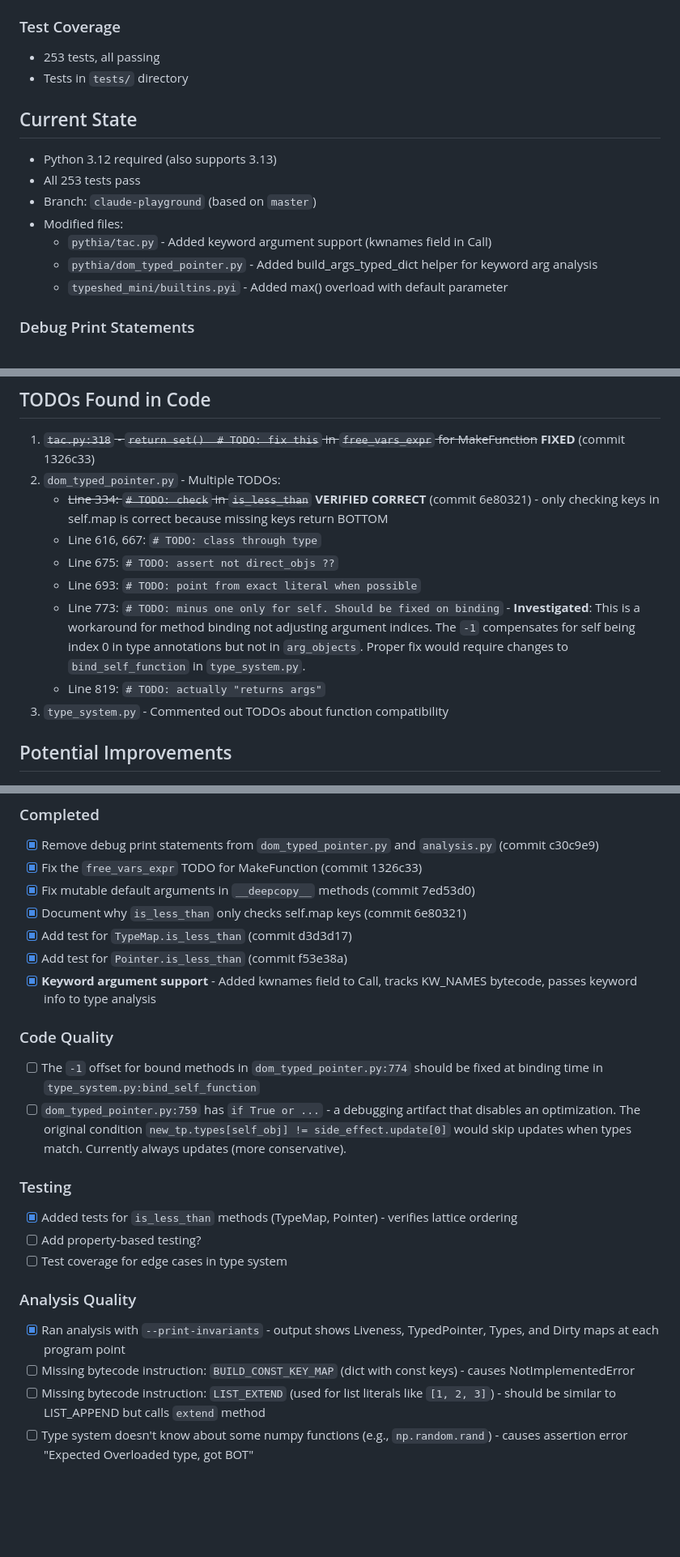
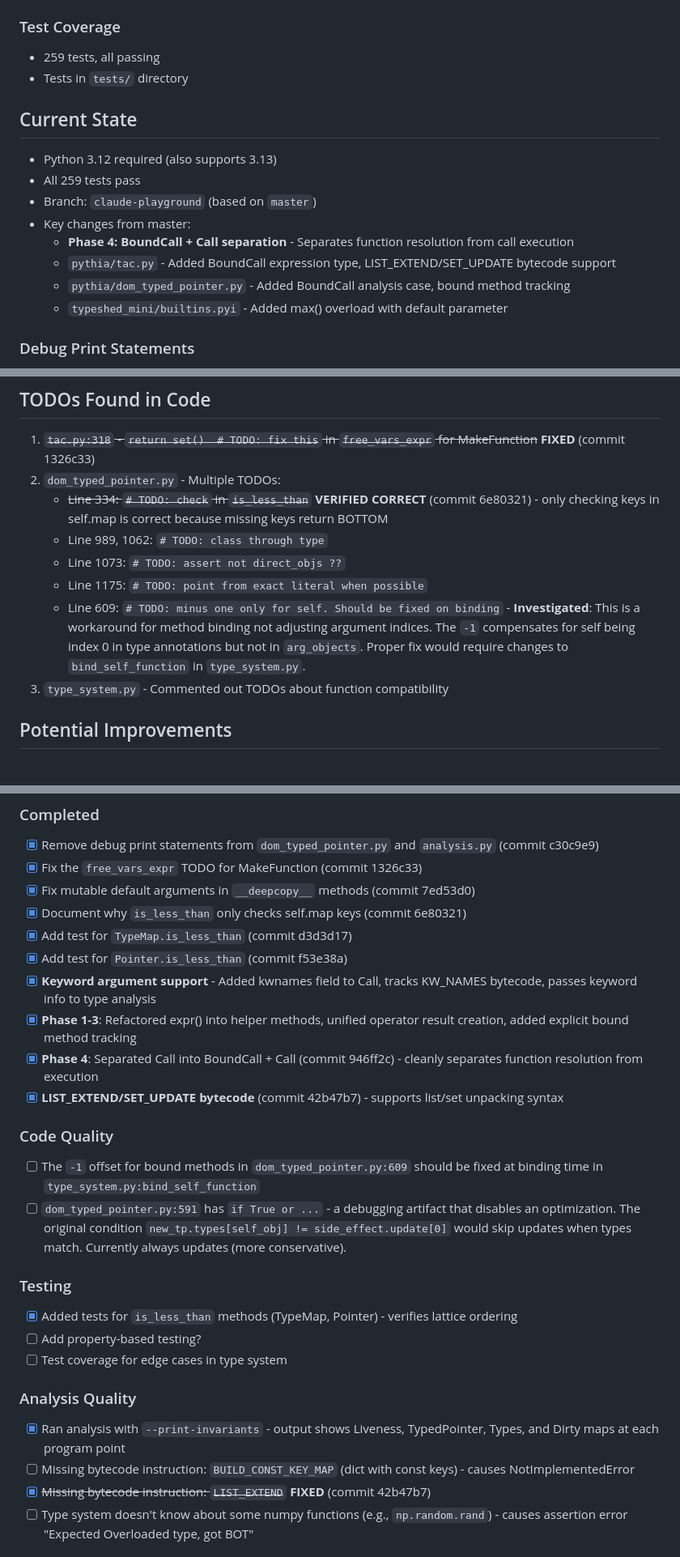
Before and after one commit to elazarg/pythia, a Markdown page: CLAUDE.md, 3 parts joined by grey strips. Shown at 81% size. Drawn GitHub-style; blank space fills up the shorter version.

Commit message:
Update CLAUDE.md with Phase 4 and bytecode improvements
- Update test count to 259
- Document Phase 4 BoundCall/Call separation
- Mark LIST_EXTEND as complete
- Update TODO line numbers after code changes

Co-Authored-By: Claude Opus 4.5 <noreply@anthropic.com>

```diff
--- a/CLAUDE.md
+++ b/CLAUDE.md
@@ -37,17 +37,18 @@ Pythia is a **static analysis framework for Python** that:
 
 ### Test Coverage
 
-- 253 tests, all passing
+- 259 tests, all passing
 - Tests in `tests/` directory
 
 ## Current State
 
 - Python 3.12 required (also supports 3.13)
-- All 253 tests pass
+- All 259 tests pass
 - Branch: `claude-playground` (based on `master`)
-- Modified files:
-  - `pythia/tac.py` - Added keyword argument support (kwnames field in Call)
-  - `pythia/dom_typed_pointer.py` - Added build_args_typed_dict helper for keyword arg analysis
+- Key changes from master:
+  - **Phase 4: BoundCall + Call separation** - Separates function resolution from call execution
+  - `pythia/tac.py` - Added BoundCall expression type, LIST_EXTEND/SET_UPDATE bytecode support
+  - `pythia/dom_typed_pointer.py` - Added BoundCall analysis case, bound method tracking
   - `typeshed_mini/builtins.pyi` - Added max() overload with default parameter
 
 ### Debug Print Statements
@@ -60,11 +61,10 @@ Pythia is a **static analysis framework for Python** that:
 1. ~~`tac.py:318` - `return set()  # TODO: fix this` in `free_vars_expr` for MakeFunction~~ **FIXED** (commit 1326c33)
 2. `dom_typed_pointer.py` - Multiple TODOs:
    - ~~Line 334: `# TODO: check` in `is_less_than`~~ **VERIFIED CORRECT** (commit 6e80321) - only checking keys in self.map is correct because missing keys return BOTTOM
-   - Line 616, 667: `# TODO: class through type`
-   - Line 675: `# TODO: assert not direct_objs ??`
-   - Line 693: `# TODO: point from exact literal when possible`
-   - Line 773: `# TODO: minus one only for self. Should be fixed on binding` - **Investigated**: This is a workaround for method binding not adjusting argument indices. The `-1` compensates for self being index 0 in type annotations but not in `arg_objects`. Proper fix would require changes to `bind_self_function` in `type_system.py`.
-   - Line 819: `# TODO: actually "returns args"`
+   - Line 989, 1062: `# TODO: class through type`
+   - Line 1073: `# TODO: assert not direct_objs ??`
+   - Line 1175: `# TODO: point from exact literal when possible`
+   - Line 609: `# TODO: minus one only for self. Should be fixed on binding` - **Investigated**: This is a workaround for method binding not adjusting argument indices. The `-1` compensates for self being index 0 in type annotations but not in `arg_objects`. Proper fix would require changes to `bind_self_function` in `type_system.py`.
 3. `type_system.py` - Commented out TODOs about function compatibility
 
 ## Potential Improvements
@@ -77,10 +77,13 @@ Pythia is a **static analysis framework for Python** that:
 - [x] Add test for `TypeMap.is_less_than` (commit d3d3d17)
 - [x] Add test for `Pointer.is_less_than` (commit f53e38a)
 - [x] **Keyword argument support** - Added kwnames field to Call, tracks KW_NAMES bytecode, passes keyword info to type analysis
+- [x] **Phase 1-3**: Refactored expr() into helper methods, unified operator result creation, added explicit bound method tracking
+- [x] **Phase 4**: Separated Call into BoundCall + Call (commit 946ff2c) - cleanly separates function resolution from execution
+- [x] **LIST_EXTEND/SET_UPDATE bytecode** (commit 42b47b7) - supports list/set unpacking syntax
 
 ### Code Quality
-- [ ] The `-1` offset for bound methods in `dom_typed_pointer.py:774` should be fixed at binding time in `type_system.py:bind_self_function`
-- [ ] `dom_typed_pointer.py:759` has `if True or ...` - a debugging artifact that disables an optimization. The original condition `new_tp.types[self_obj] != side_effect.update[0]` would skip updates when types match. Currently always updates (more conservative).
+- [ ] The `-1` offset for bound methods in `dom_typed_pointer.py:609` should be fixed at binding time in `type_system.py:bind_self_function`
+- [ ] `dom_typed_pointer.py:591` has `if True or ...` - a debugging artifact that disables an optimization. The original condition `new_tp.types[self_obj] != side_effect.update[0]` would skip updates when types match. Currently always updates (more conservative).
 
 ### Testing
 - [x] Added tests for `is_less_than` methods (TypeMap, Pointer) - verifies lattice ordering
@@ -90,7 +93,7 @@ Pythia is a **static analysis framework for Python** that:
 ### Analysis Quality
 - [x] Ran analysis with `--print-invariants` - output shows Liveness, TypedPointer, Types, and Dirty maps at each program point
 - [ ] Missing bytecode instruction: `BUILD_CONST_KEY_MAP` (dict with const keys) - causes NotImplementedError
-- [ ] Missing bytecode instruction: `LIST_EXTEND` (used for list literals like `[1, 2, 3]`) - should be similar to LIST_APPEND but calls `extend` method
+- [x] ~~Missing bytecode instruction: `LIST_EXTEND`~~ **FIXED** (commit 42b47b7)
 - [ ] Type system doesn't know about some numpy functions (e.g., `np.random.rand`) - causes assertion error "Expected Overloaded type, got BOT"
 
 ## Related Paper
```
